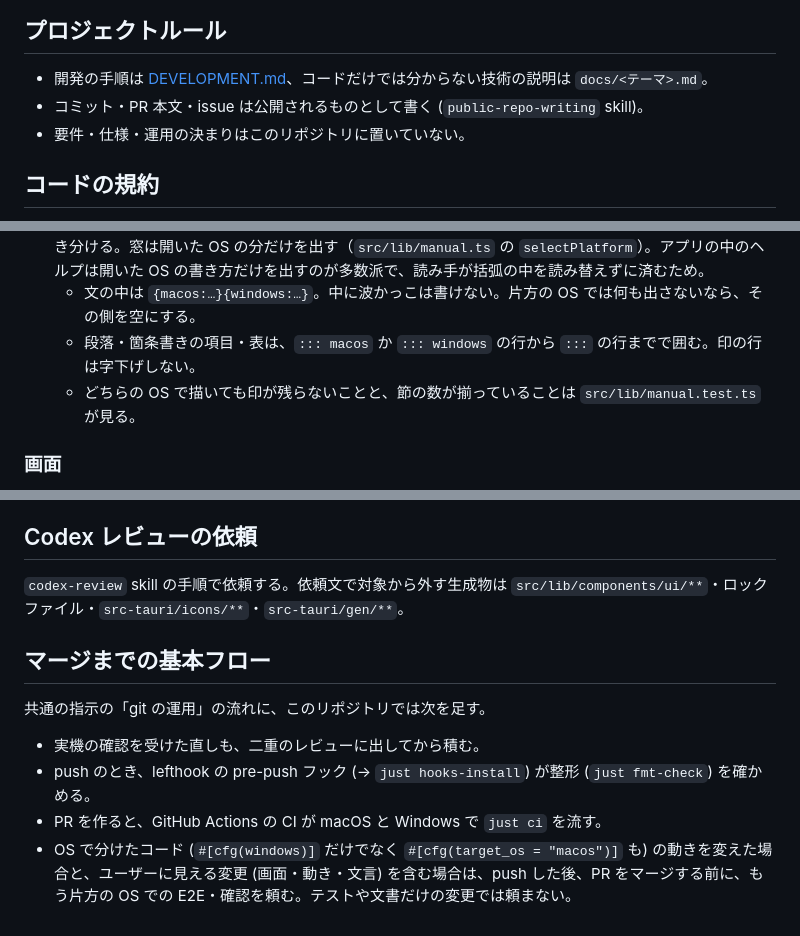
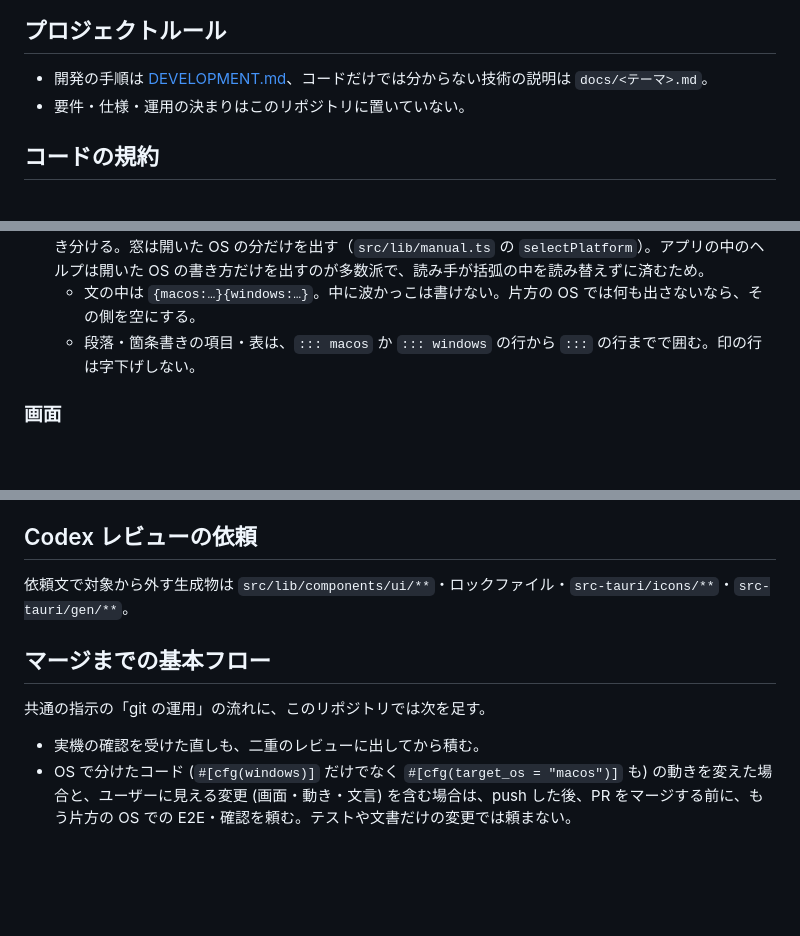
Before and after one commit to miyabi-satoh/mawok, a Markdown page: AGENTS.md, 3 parts joined by grey strips. Rendered like a GitHub page; blank space fills up the shorter version.

Commit message:
AGENTS.md から、書かなくても行動が変わらない記述を削る (#45)
push 時のフックと CI は自分で動くこと、マニュアルの書き分けの印と節の数をテストが見ること、
共通の指示と重なる公開の書き方・Codex レビューの依頼の手順を削る。

```diff
--- a/AGENTS.md
+++ b/AGENTS.md
@@ -3,7 +3,6 @@
 ## プロジェクトルール
 
 - 開発の手順は [DEVELOPMENT.md](DEVELOPMENT.md)、コードだけでは分からない技術の説明は `docs/<テーマ>.md`。
-- コミット・PR 本文・issue は公開されるものとして書く (`public-repo-writing` skill)。
 - 要件・仕様・運用の決まりはこのリポジトリに置いていない。
 
 ## コードの規約
@@ -33,7 +32,6 @@
 - OS で違う所（キー・メニューバーとタスクトレイ・置き場所・片方の OS だけの説明）は、併記せずに書き分ける。窓は開いた OS の分だけを出す（`src/lib/manual.ts` の `selectPlatform`）。アプリの中のヘルプは開いた OS の書き方だけを出すのが多数派で、読み手が括弧の中を読み替えずに済むため。
   - 文の中は `{macos:…}{windows:…}`。中に波かっこは書けない。片方の OS では何も出さないなら、その側を空にする。
   - 段落・箇条書きの項目・表は、`::: macos` か `::: windows` の行から `:::` の行までで囲む。印の行は字下げしない。
-  - どちらの OS で描いても印が残らないことと、節の数が揃っていることは `src/lib/manual.test.ts` が見る。
 
 ### 画面
 
@@ -66,13 +64,11 @@
 
 ## Codex レビューの依頼
 
-`codex-review` skill の手順で依頼する。依頼文で対象から外す生成物は `src/lib/components/ui/**`・ロックファイル・`src-tauri/icons/**`・`src-tauri/gen/**`。
+依頼文で対象から外す生成物は `src/lib/components/ui/**`・ロックファイル・`src-tauri/icons/**`・`src-tauri/gen/**`。
 
 ## マージまでの基本フロー
 
 共通の指示の「git の運用」の流れに、このリポジトリでは次を足す。
 
 - 実機の確認を受けた直しも、二重のレビューに出してから積む。
-- push のとき、lefthook の pre-push フック (→ `just hooks-install`) が整形 (`just fmt-check`) を確かめる。
-- PR を作ると、GitHub Actions の CI が macOS と Windows で `just ci` を流す。
 - OS で分けたコード (`#[cfg(windows)]` だけでなく `#[cfg(target_os = "macos")]` も) の動きを変えた場合と、ユーザーに見える変更 (画面・動き・文言) を含む場合は、push した後、PR をマージする前に、もう片方の OS での E2E・確認を頼む。テストや文書だけの変更では頼まない。
```
